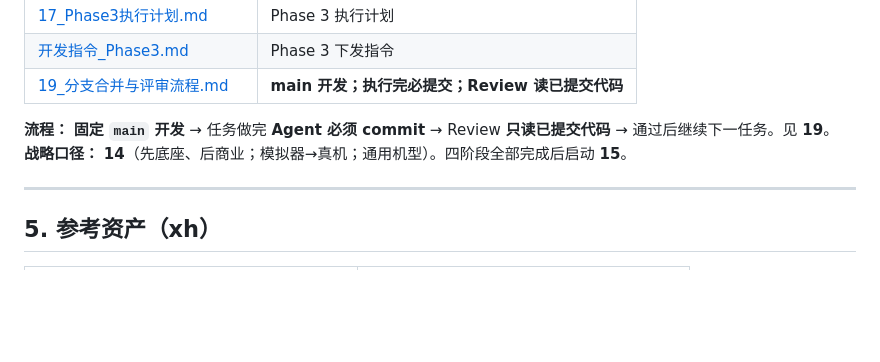
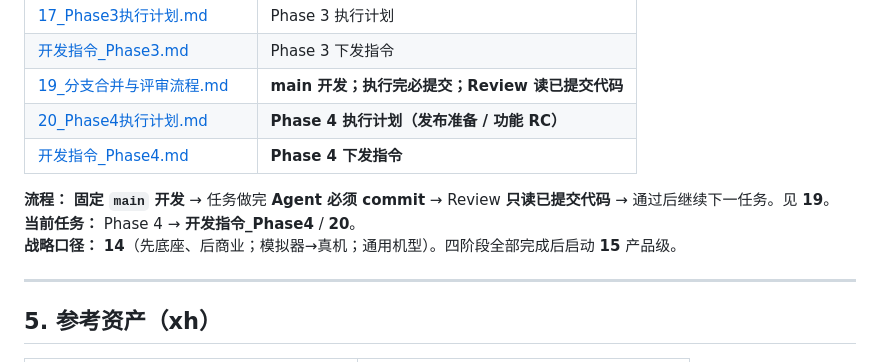
Before and after one commit to wangding75/all_project, a Markdown page: sx/docs/00_项目总览.md, the part around the change. Rendered like a GitHub page; blank space fills up the shorter version.

Commit message:
docs(sx): issue Phase 4 release-prep development instructions
Add Phase 4 execution plan and dispatch brief for Epic F regression,
legal pages, R8 release build, and functional RC checklist.

```diff
--- a/sx/docs/00_项目总览.md
+++ b/sx/docs/00_项目总览.md
@@ -98,9 +98,12 @@
 | [17_Phase3执行计划.md](./17_Phase3执行计划.md) | Phase 3 执行计划 |
 | [开发指令_Phase3.md](./开发指令_Phase3.md) | Phase 3 下发指令 |
 | [19_分支合并与评审流程.md](./19_分支合并与评审流程.md) | **main 开发；执行完必提交；Review 读已提交代码** |
+| [20_Phase4执行计划.md](./20_Phase4执行计划.md) | **Phase 4 执行计划（发布准备 / 功能 RC）** |
+| [开发指令_Phase4.md](./开发指令_Phase4.md) | **Phase 4 下发指令** |
 
 **流程：** **固定 `main` 开发** → 任务做完 **Agent 必须 commit** → Review **只读已提交代码** → 通过后继续下一任务。见 **19**。
-**战略口径：** **14**（先底座、后商业；模拟器→真机；通用机型）。四阶段全部完成后启动 **15**。
+**当前任务：** Phase 4 → **开发指令_Phase4** / **20**。
+**战略口径：** **14**（先底座、后商业；模拟器→真机；通用机型）。四阶段全部完成后启动 **15** 产品级。
 
 ---
 
```
Also changed, not shown: sx/docs/20_Phase4执行计划.md (added, +91 -0 lines), sx/docs/开发指令_Phase4.md (added, +92 -0 lines).
